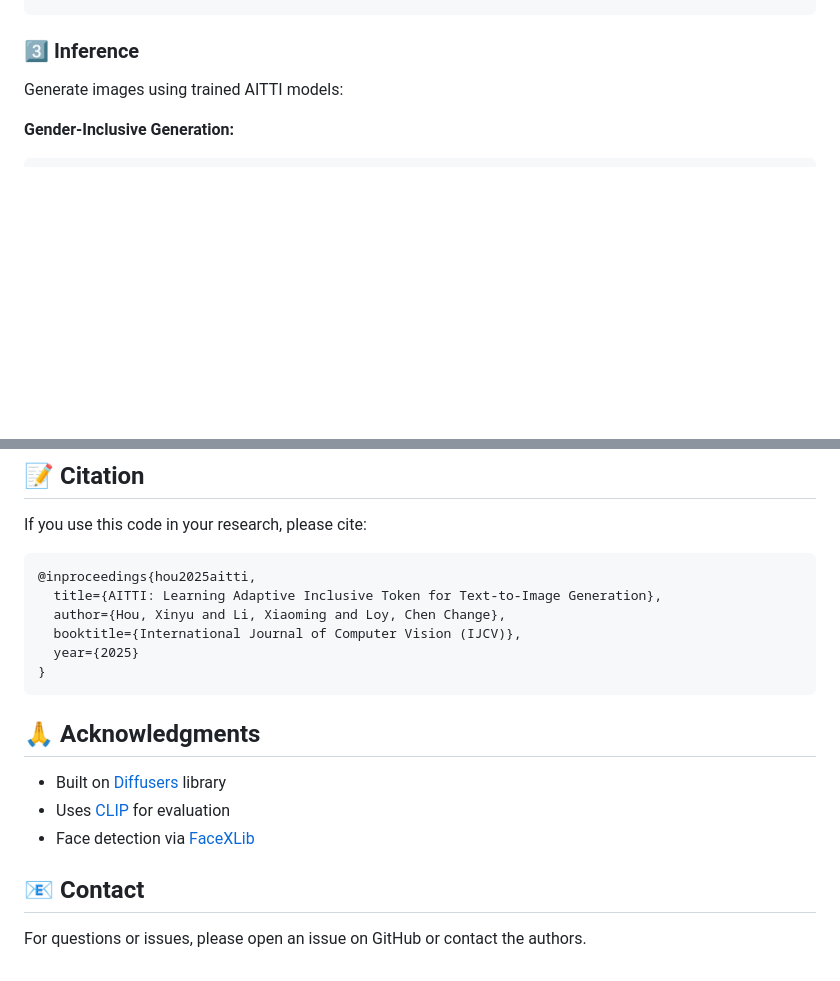
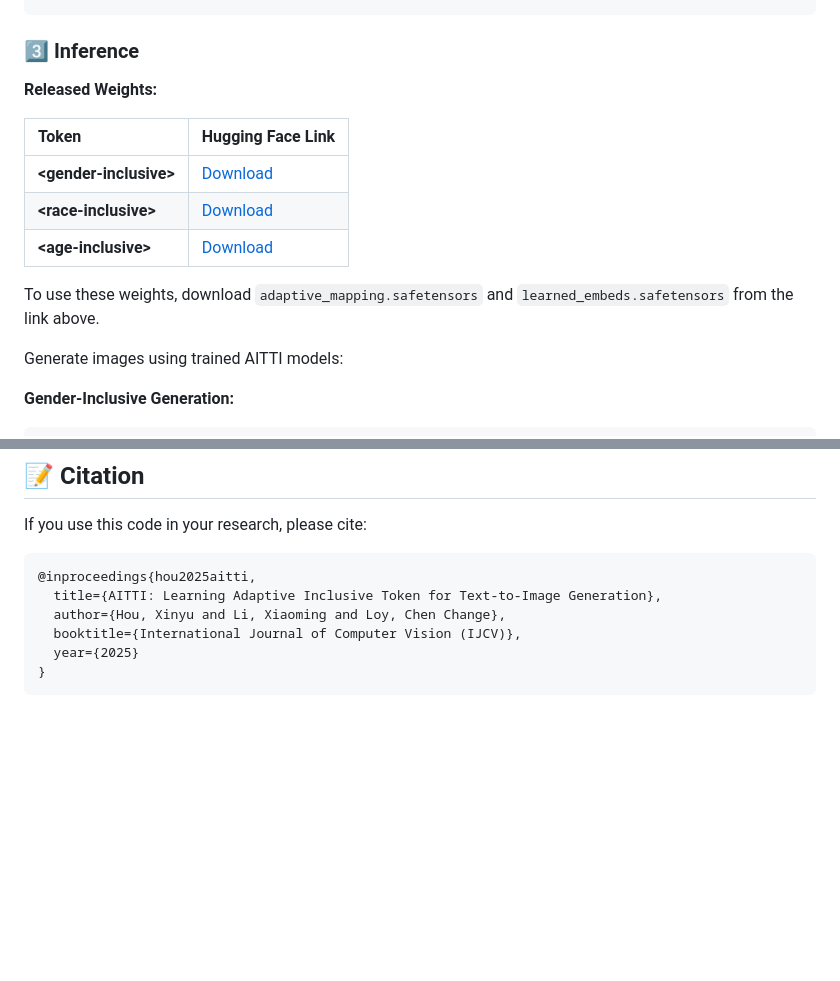
Before and after one commit to itsmag11/AITTI, a Markdown page: README.md, 2 parts joined by grey strips. Rendered like a GitHub page; blank space fills up the shorter version.

````diff
--- a/README.md
+++ b/README.md
@@ -103,6 +103,16 @@ accelerate launch train_aitti.py \
 
 ### 3️⃣ Inference
 
+**Released Weights:**
+
+| Token | Hugging Face Link |
+| :--- | :--- |
+| **\<gender-inclusive\>** | [Download](https://huggingface.co/itsmag11/gender-inclusive) |
+| **\<race-inclusive\>** | [Download](https://huggingface.co/itsmag11/race-inclusive) |
+| **\<age-inclusive\>** | [Download](https://huggingface.co/itsmag11/age-inclusive) |
+
+To use these weights, download `adaptive_mapping.safetensors` and `learned_embeds.safetensors` from the link above.
+
 Generate images using trained AITTI models:
 
 **Gender-Inclusive Generation:**
@@ -157,14 +167,3 @@ If you use this code in your research, please cite:
   year={2025}
 }
 ```
-
-
-## 🙏 Acknowledgments
-
-- Built on [Diffusers](https://github.com/huggingface/diffusers) library
-- Uses [CLIP](https://github.com/openai/CLIP) for evaluation
-- Face detection via [FaceXLib](https://github.com/xinntao/facexlib)
-
-## 📧 Contact
-
-For questions or issues, please open an issue on GitHub or contact the authors.
````
